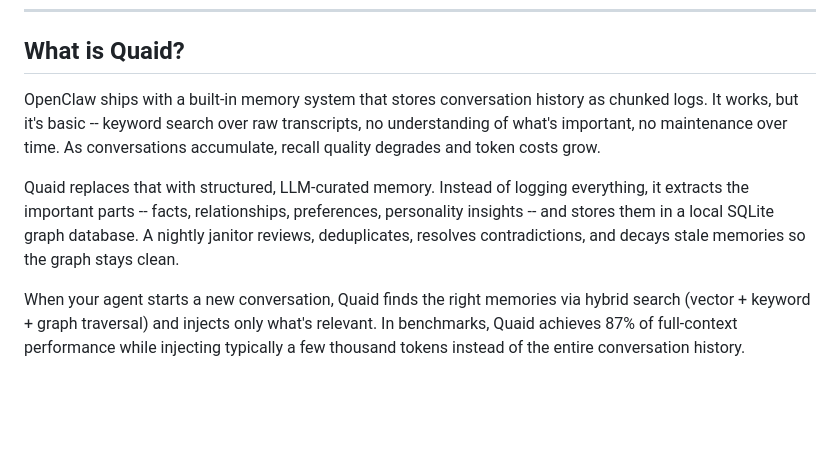
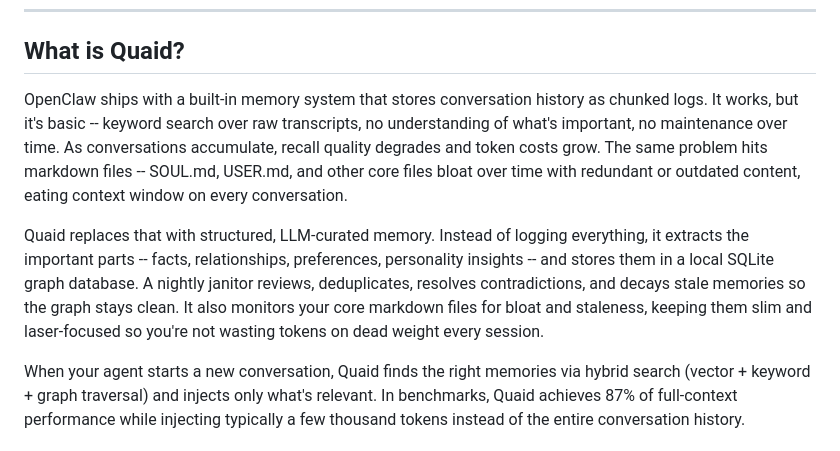
Before and after one commit to Steadman-Labs/quaid, a Markdown page: README.md, the part around the change. GitHub-like rendering; blank space fills up the shorter version.

Commit message:
docs: mention markdown bloat problem and Quaid's file monitoring

```diff
--- a/README.md
+++ b/README.md
@@ -37,9 +37,9 @@ node setup-quaid.mjs
 
 ## What is Quaid?
 
-OpenClaw ships with a built-in memory system that stores conversation history as chunked logs. It works, but it's basic -- keyword search over raw transcripts, no understanding of what's important, no maintenance over time. As conversations accumulate, recall quality degrades and token costs grow.
+OpenClaw ships with a built-in memory system that stores conversation history as chunked logs. It works, but it's basic -- keyword search over raw transcripts, no understanding of what's important, no maintenance over time. As conversations accumulate, recall quality degrades and token costs grow. The same problem hits markdown files -- SOUL.md, USER.md, and other core files bloat over time with redundant or outdated content, eating context window on every conversation.
 
-Quaid replaces that with structured, LLM-curated memory. Instead of logging everything, it extracts the important parts -- facts, relationships, preferences, personality insights -- and stores them in a local SQLite graph database. A nightly janitor reviews, deduplicates, resolves contradictions, and decays stale memories so the graph stays clean.
+Quaid replaces that with structured, LLM-curated memory. Instead of logging everything, it extracts the important parts -- facts, relationships, preferences, personality insights -- and stores them in a local SQLite graph database. A nightly janitor reviews, deduplicates, resolves contradictions, and decays stale memories so the graph stays clean. It also monitors your core markdown files for bloat and staleness, keeping them slim and laser-focused so you're not wasting tokens on dead weight every session.
 
 When your agent starts a new conversation, Quaid finds the right memories via hybrid search (vector + keyword + graph traversal) and injects only what's relevant. In benchmarks, Quaid achieves 87% of full-context performance while injecting typically a few thousand tokens instead of the entire conversation history.
 
```
